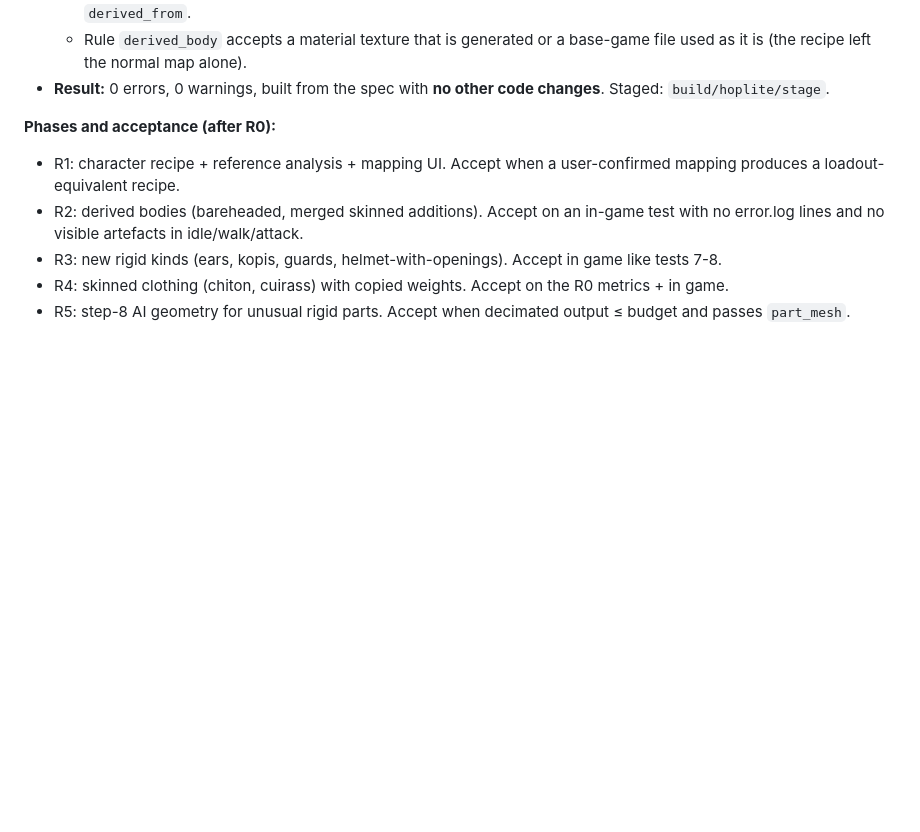
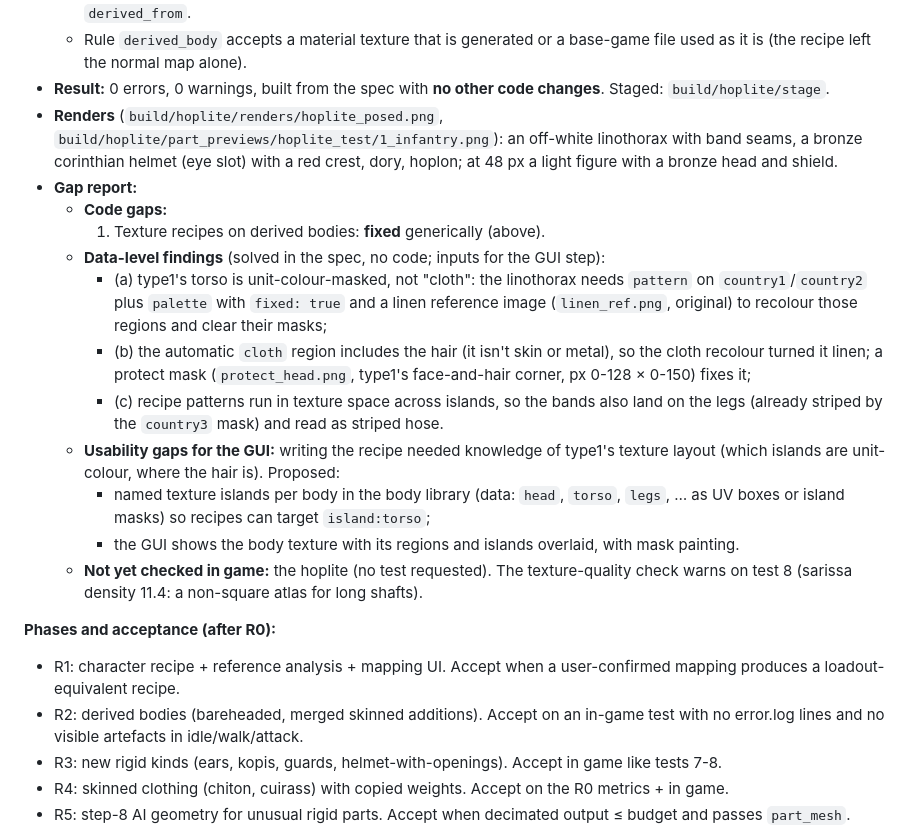
Before and after one commit to XenoMaster101/eu4-unit-generator, a Markdown page: docs/SPEC.md, the part around the change. Rendered like a GitHub page; blank space fills up the shorter version.

Commit message:
SPEC: hoplite proof renders and gap report
Co-Authored-By: Claude Opus 5.5 <noreply@anthropic.com>

```diff
--- a/docs/SPEC.md
+++ b/docs/SPEC.md
@@ -1274,6 +1274,19 @@ Constraints carried over:
   - With additions, the hair swatch is painted over the recipe's textures, keeping their base-game origin as `derived_from`.
   - Rule `derived_body` accepts a material texture that is generated or a base-game file used as it is (the recipe left the normal map alone).
 - **Result:** 0 errors, 0 warnings, built from the spec with **no other code changes**. Staged: `build/hoplite/stage`.
+- **Renders** (`build/hoplite/renders/hoplite_posed.png`, `build/hoplite/part_previews/hoplite_test/1_infantry.png`): an off-white linothorax with band seams, a bronze corinthian helmet (eye slot) with a red crest, dory, hoplon; at 48 px a light figure with a bronze head and shield.
+- **Gap report:**
+  - **Code gaps:**
+    1. Texture recipes on derived bodies: **fixed** generically (above).
+  - **Data-level findings** (solved in the spec, no code; inputs for the GUI step):
+    - (a) type1's torso is unit-colour-masked, not "cloth": the linothorax needs `pattern` on `country1`/`country2` plus `palette` with `fixed: true` and a linen reference image (`linen_ref.png`, original) to recolour those regions and clear their masks;
+    - (b) the automatic `cloth` region includes the hair (it isn't skin or metal), so the cloth recolour turned it linen; a protect mask (`protect_head.png`, type1's face-and-hair corner, px 0-128 × 0-150) fixes it;
+    - (c) recipe patterns run in texture space across islands, so the bands also land on the legs (already striped by the `country3` mask) and read as striped hose.
+  - **Usability gaps for the GUI:** writing the recipe needed knowledge of type1's texture layout (which islands are unit-colour, where the hair is). Proposed:
+    - named texture islands per body in the body library (data: `head`, `torso`, `legs`, … as UV boxes or island masks) so recipes can target `island:torso`;
+    - the GUI shows the body texture with its regions and islands overlaid, with mask painting.
+  - **Not yet checked in game:** the hoplite (no test requested). The texture-quality check warns on test 8 (sarissa density 11.4: a non-square atlas for long shafts).
+
 
 
 
```
